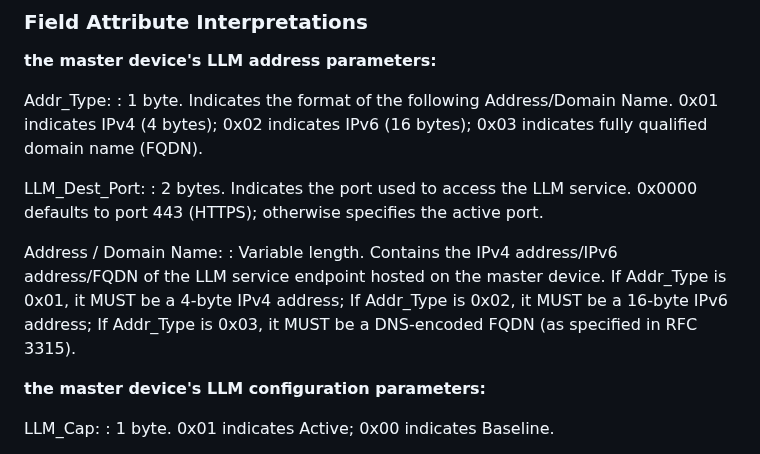
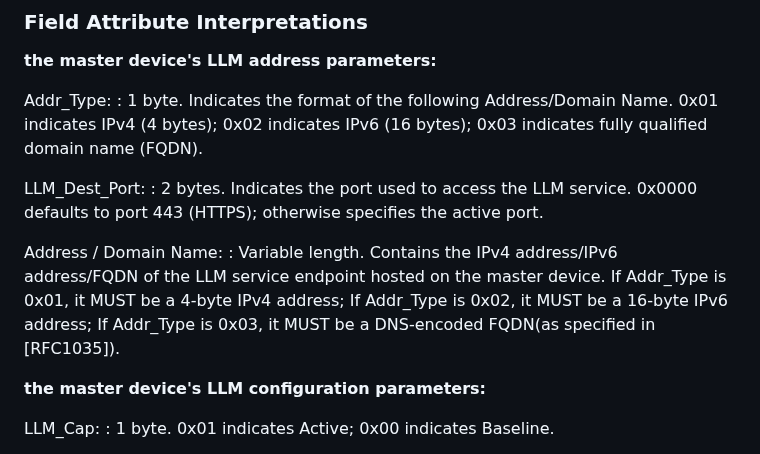
Before and after one commit to Yuanyuan4666/draft-yang-dhcp-extension, a Markdown page: draft-yang-dhcp-extension.md, the part around the change. Rendered like a GitHub page.

```diff
--- a/draft-yang-dhcp-extension.md
+++ b/draft-yang-dhcp-extension.md
@@ -174,7 +174,7 @@ LLM_Dest_Port:
 : 2 bytes. Indicates the port used to access the LLM service. 0x0000 defaults to port 443 (HTTPS); otherwise specifies the active port.
 
 Address / Domain Name:
-: Variable length. Contains the IPv4 address/IPv6 address/FQDN of the LLM service endpoint hosted on the master device. If Addr_Type is 0x01, it MUST be a 4-byte IPv4 address; If Addr_Type is 0x02, it MUST be a 16-byte IPv6 address; If Addr_Type is 0x03, it MUST be a DNS-encoded FQDN (as specified in RFC 3315).
+: Variable length. Contains the IPv4 address/IPv6 address/FQDN of the LLM service endpoint hosted on the master device. If Addr_Type is 0x01, it MUST be a 4-byte IPv4 address; If Addr_Type is 0x02, it MUST be a 16-byte IPv6 address; If Addr_Type is 0x03, it MUST be a DNS-encoded FQDN(as specified in [RFC1035]).
 
 **the master device's LLM configuration parameters:**
 
```
